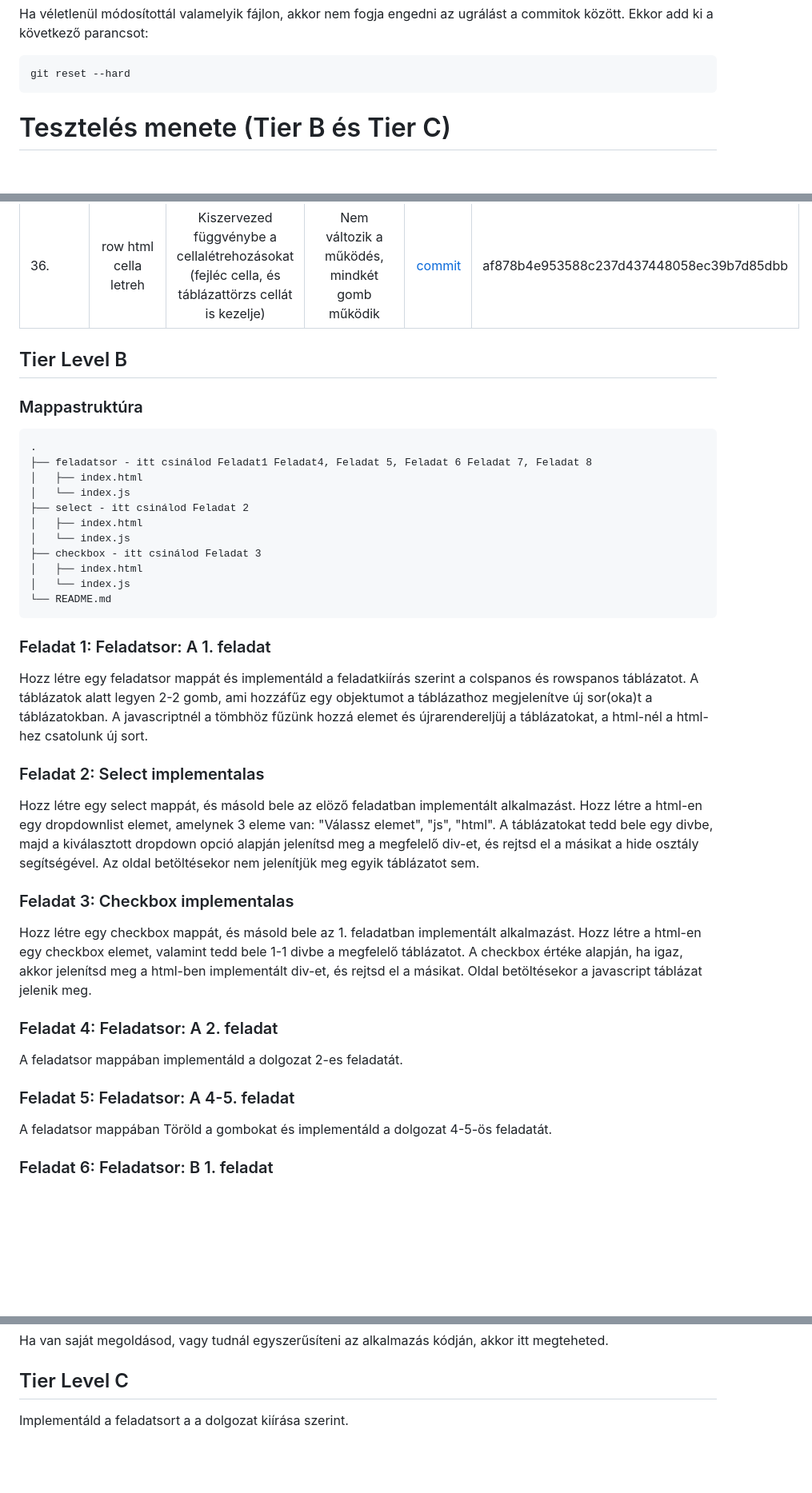
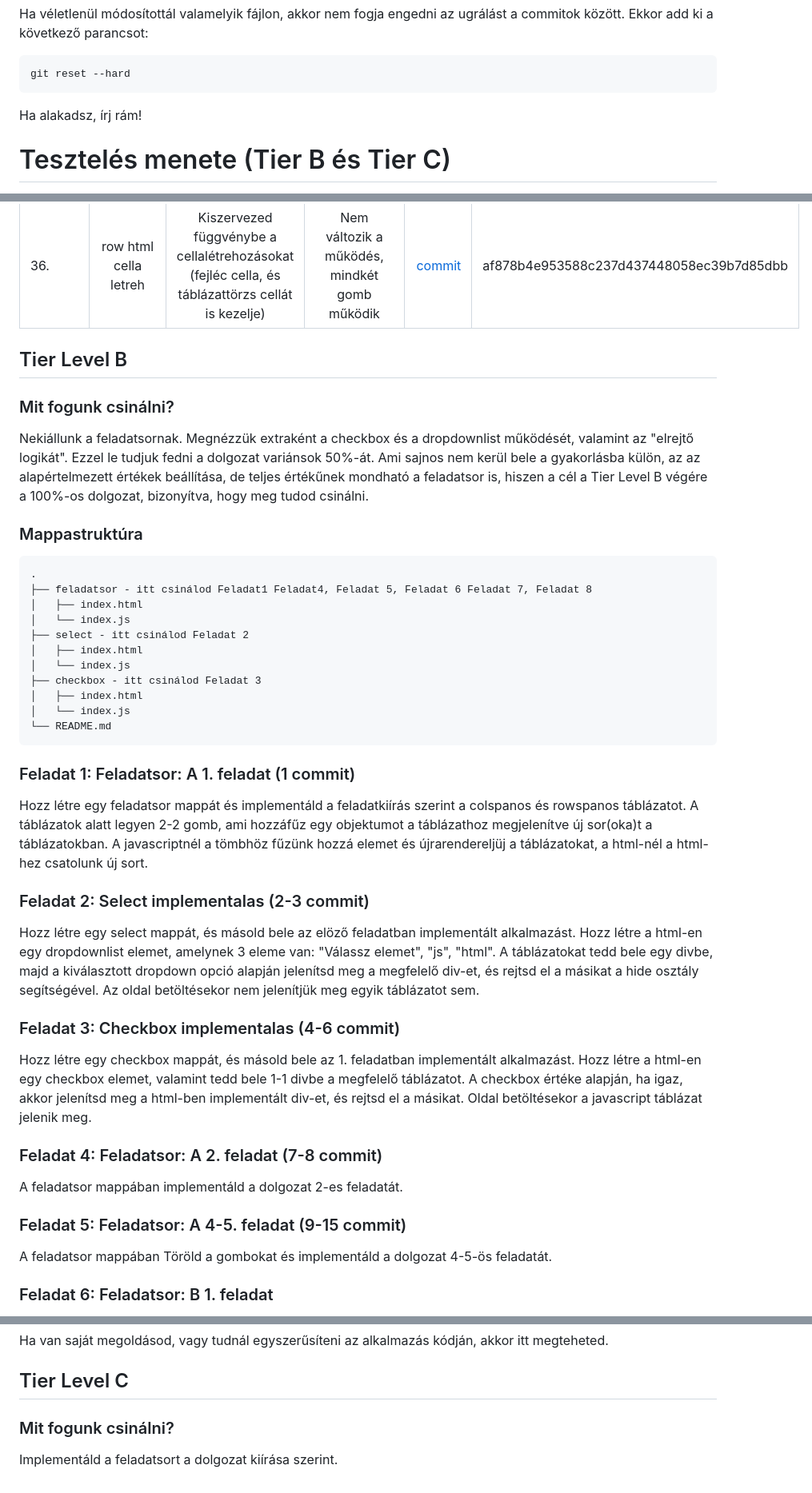
Before and after one commit to gomszab/jav_ref_2025dec, a Markdown page: README.md, 3 parts joined by grey strips. Shown: that part at 80% size. Drawn GitHub-style; blank space fills up the shorter version.

````diff
--- a/README.md
+++ b/README.md
@@ -94,6 +100,7 @@ Ekkor add ki a következő parancsot:
 ```bash
 git reset --hard
 ```
+Ha alakadsz, írj rám!
 
 # Tesztelés menete (Tier B és Tier C)
 1. Csinálj egy mappát valahol. (ne a repó mappájába!)
@@ -237,6 +287,9 @@ Ezekre figyelj: Mi a közös kódrész ebben a feladatban és a 4. feladatban?
 
 
 ## Tier Level B
+### Mit fogunk csinálni?
+Nekiállunk a feladatsornak. Megnézzük extraként a checkbox és a dropdownlist működését, valamint az "elrejtő logikát". Ezzel le tudjuk fedni a dolgozat variánsok 50%-át. Ami sajnos nem kerül bele a gyakorlásba külön, az az alapértelmezett értékek beállítása, de teljes értékűnek mondható a feladatsor is, hiszen a cél a Tier Level B végére a 100%-os dolgozat, bizonyítva, hogy meg tudod csinálni.
+
 ### Mappastruktúra
 ```
 .
@@ -252,19 +305,19 @@ Ezekre figyelj: Mi a közös kódrész ebben a feladatban és a 4. feladatban?
 └── README.md
 ```
 
-### Feladat 1: Feladatsor: A 1. feladat
+### Feladat 1: Feladatsor: A 1. feladat (1 commit)
 Hozz létre egy feladatsor mappát és implementáld a feladatkiírás szerint a colspanos és rowspanos táblázatot. A táblázatok alatt legyen 2-2 gomb, ami hozzáfűz egy objektumot a táblázathoz megjelenítve új sor(oka)t a táblázatokban. A javascriptnél a tömbhöz fűzünk hozzá elemet és újrarendereljüj a táblázatokat, a html-nél a html-hez csatolunk új sort.
 
-### Feladat 2: Select implementalas
+### Feladat 2: Select implementalas (2-3 commit)
 Hozz létre egy select mappát, és másold bele az elöző feladatban implementált alkalmazást. Hozz létre a html-en egy dropdownlist elemet, amelynek 3 eleme van: "Válassz elemet", "js", "html". A táblázatokat tedd bele egy divbe, majd a kiválasztott dropdown opció alapján jelenítsd meg a megfelelő div-et, és rejtsd el a másikat a hide osztály segítségével. Az oldal betöltésekor nem jelenítjük meg egyik táblázatot sem.
 
-### Feladat 3: Checkbox implementalas
+### Feladat 3: Checkbox implementalas (4-6 commit)
 Hozz létre egy checkbox mappát, és másold bele az 1. feladatban implementált alkalmazást. Hozz létre a html-en egy checkbox elemet, valamint tedd bele 1-1 divbe a megfelelő táblázatot. A checkbox értéke alapján, ha igaz, akkor jelenítsd meg a html-ben implementált div-et, és rejtsd el a másikat. Oldal betöltésekor a javascript táblázat jelenik meg.
 
-### Feladat 4: Feladatsor: A 2. feladat
+### Feladat 4: Feladatsor: A 2. feladat (7-8 commit)
 A feladatsor mappában implementáld a dolgozat 2-es feladatát.
 
-### Feladat 5: Feladatsor: A 4-5. feladat
+### Feladat 5: Feladatsor: A 4-5. feladat (9-15 commit)
 A feladatsor mappában Töröld a gombokat és implementáld a dolgozat 4-5-ös feladatát.
 
 ### Feladat 6: Feladatsor: B 1. feladat
@@ -277,4 +330,5 @@ Implementáld a validációt az ürlap eseménykezelőihez.
 Ha van saját megoldásod, vagy tudnál egyszerűsíteni az alkalmazás kódján, akkor itt megteheted.
 
 ## Tier Level C
-Implementáld a feladatsort a a dolgozat kiírása szerint.
+### Mit fogunk csinálni?
+Implementáld a feladatsort a dolgozat kiírása szerint.
````
Also changed, not shown: other parts of README.md (+56 -7 lines).
